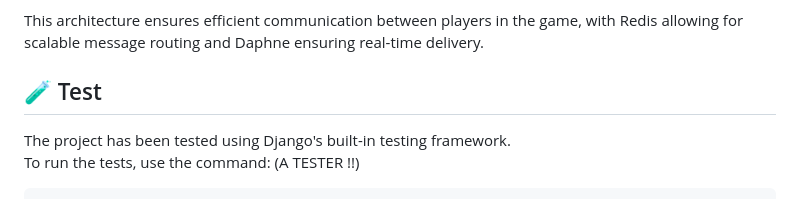
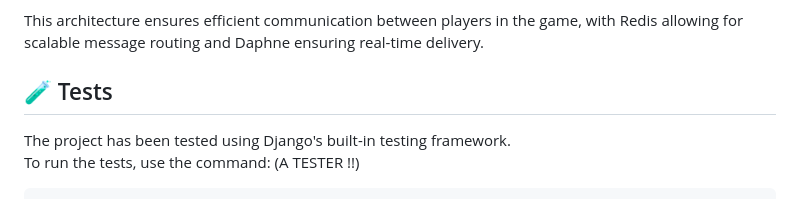
Before and after one commit to BdClement/Docker_Transcendance, a Markdown page: README.md, the part around one of its changes. GitHub-like rendering.

```diff
--- a/README.md
+++ b/README.md
@@ -86,7 +86,7 @@ Once a message is routed by Redis to the relevant group, Daphne retrieves it and
 
 This architecture ensures efficient communication between players in the game, with Redis allowing for scalable message routing and Daphne ensuring real-time delivery.
 
-## 🧪 Test
+## 🧪 Tests
 The project has been tested using Django's built-in testing framework.
 To run the tests, use the command: (A TESTER !!)
 
```
Also changed, not shown: other parts of README.md (+2 -2 lines).
